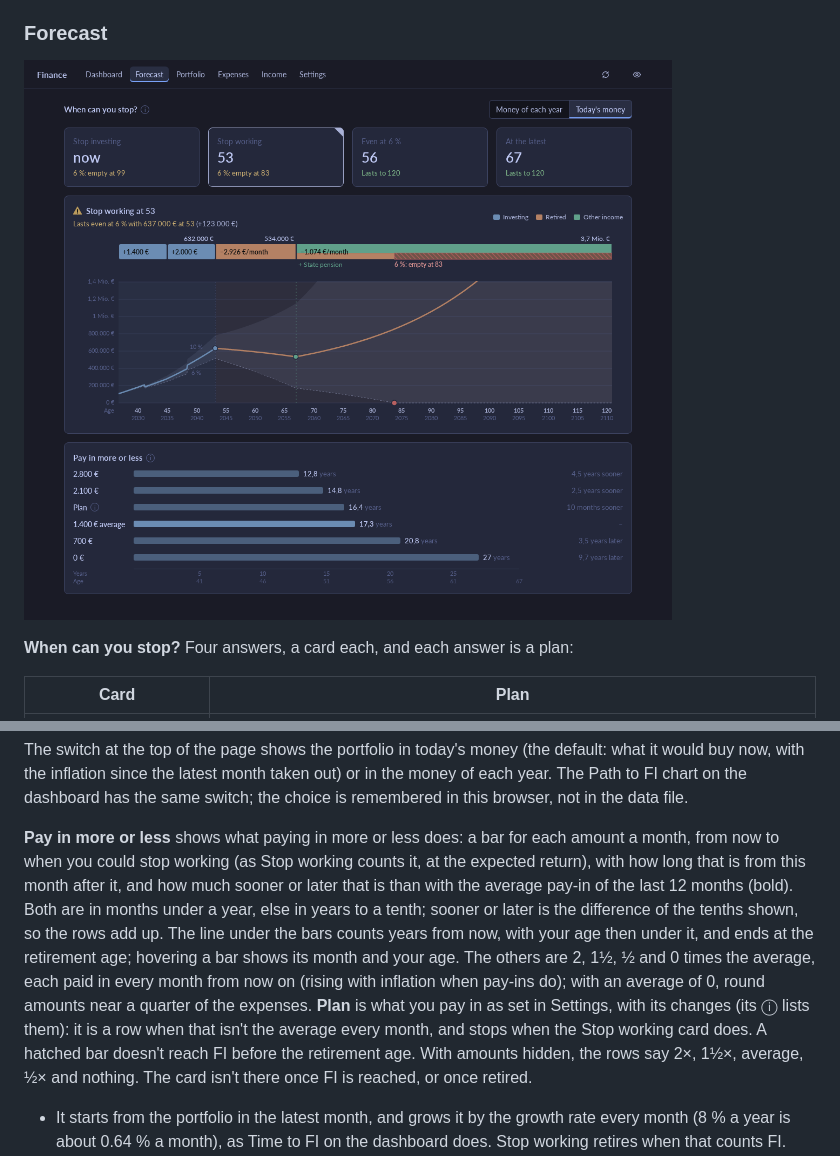
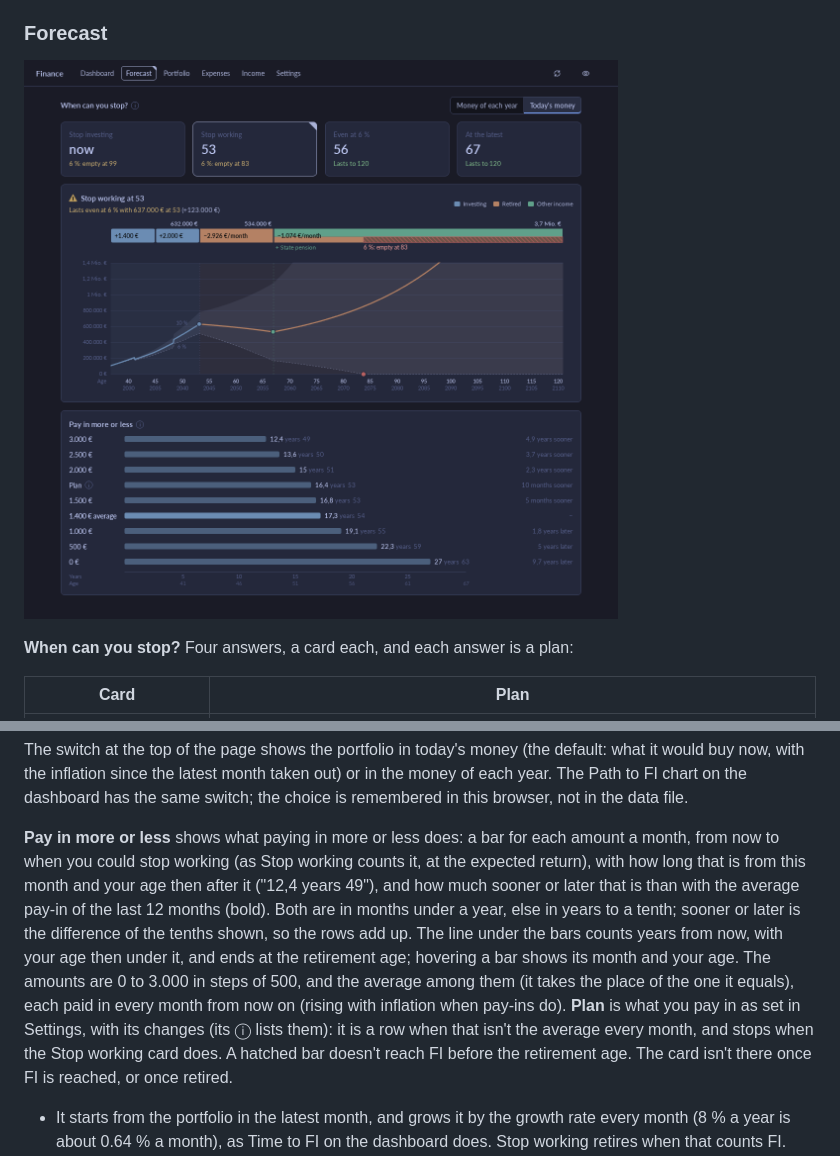
Before and after one commit to simonmcschubert/omarchy-finance, a Markdown page: README.md, 2 parts joined by grey strips. Drawn GitHub-style; pictures changed too: docs/forecast.png.

```diff
--- a/README.md
+++ b/README.md
@@ -440,20 +440,19 @@ not in the data file.
 **Pay in more or less** shows what paying in more or less does: a bar for
 each amount a month, from now to when you could stop working (as Stop
 working counts it, at the expected return), with how long that is from
-this month after it, and how much sooner or later that is than with the
-average pay-in of the last 12 months (bold). Both are in months under a
-year, else in years to a tenth; sooner or later is the difference of the
-tenths shown, so the rows add up. The line under the bars counts years
-from now, with your age then under it, and ends at the retirement age;
-hovering a bar shows its month and your age. The others are 2, 1½, ½ and 0 times
-the average, each paid in every month from now on (rising with inflation
-when pay-ins do); with an average of 0, round amounts near a quarter of the
-expenses. **Plan** is what you pay in
-as set in Settings, with its changes (its ⓘ lists them): it is a row when
-that isn't the average every month, and stops when the Stop working card
-does. A hatched bar doesn't reach FI before the retirement age. With
-amounts hidden, the rows say 2×, 1½×, average, ½× and nothing. The card
-isn't there once FI is reached, or once retired.
+this month and your age then after it ("12,4 years 49"), and how much
+sooner or later that is than with the average pay-in of the last 12 months
+(bold). Both are in months under a year, else in years to a tenth; sooner
+or later is the difference of the tenths shown, so the rows add up. The
+line under the bars counts years from now, with your age then under it,
+and ends at the retirement age; hovering a bar shows its month and your
+age. The amounts are 0 to 3.000 in steps of 500, and the average among
+them (it takes the place of the one it equals), each paid in every month
+from now on (rising with inflation when pay-ins do). **Plan** is what you
+pay in as set in Settings, with its changes (its ⓘ lists them): it is a
+row when that isn't the average every month, and stops when the Stop
+working card does. A hatched bar doesn't reach FI before the retirement
+age. The card isn't there once FI is reached, or once retired.
 
 - It starts from the portfolio in the latest month, and grows it by the
   growth rate every month (8 % a year is about 0.64 % a month), as Time to
```
Also changed, not shown: CONTEXT.md (+4 -3 lines), 4 other files.
